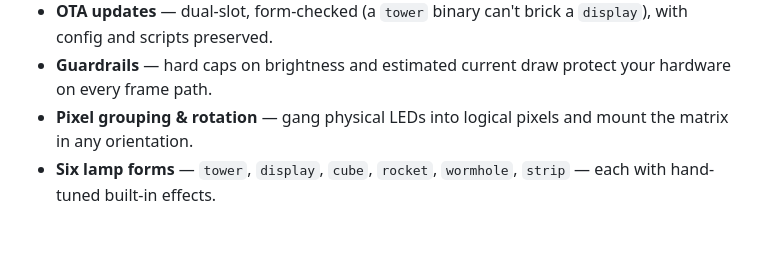
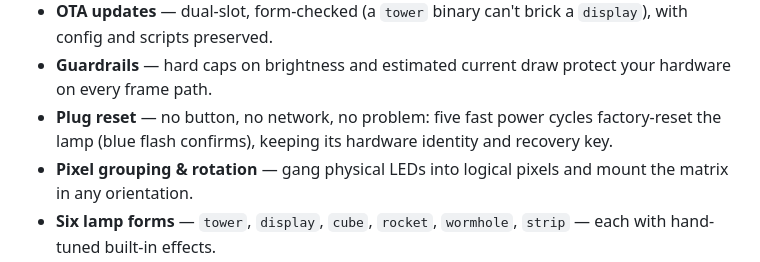
Before and after one commit to nebeleben/plaiiin-light, a Markdown page: README.md, the part around the change. Rendered like a GitHub page; blank space fills up the shorter version.

Commit message:
docs: factory reset over plug (V2.1)
Co-Authored-By: Claude Fable 5 <noreply@anthropic.com>

```diff
--- a/README.md
+++ b/README.md
@@ -83,6 +83,9 @@ know you did:
   a `display`), with config and scripts preserved.
 - **Guardrails** — hard caps on brightness and estimated current draw
   protect your hardware on every frame path.
+- **Plug reset** — no button, no network, no problem: five fast power
+  cycles factory-reset the lamp (blue flash confirms), keeping its
+  hardware identity and recovery key.
 - **Pixel grouping & rotation** — gang physical LEDs into logical pixels
   and mount the matrix in any orientation.
 - **Six lamp forms** — `tower`, `display`, `cube`, `rocket`, `wormhole`,
```
Also changed, not shown: SPECS.md (+14 -0 lines).
